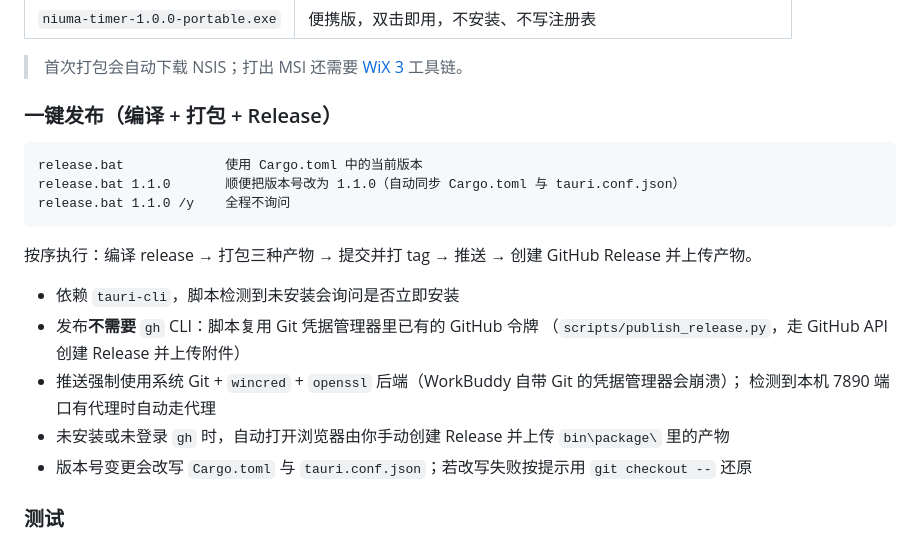
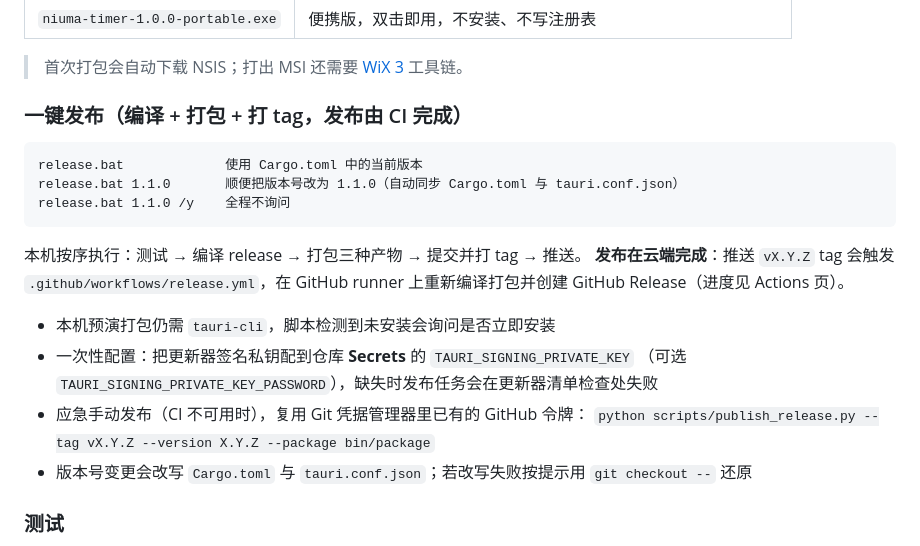
Before and after one commit to wangdxnum1/niuma-timer, a Markdown page: README.zh-CN.md, the part around the change. Drawn GitHub-style.

````diff
--- a/README.zh-CN.md
+++ b/README.zh-CN.md
@@ -130,7 +130,7 @@ build.bat package
 
 > 首次打包会自动下载 NSIS；打出 MSI 还需要 [WiX 3](https://wixtoolset.org/) 工具链。
 
-### 一键发布（编译 + 打包 + Release）
+### 一键发布（编译 + 打包 + 打 tag，发布由 CI 完成）
 
 ```bat
 release.bat             使用 Cargo.toml 中的当前版本
@@ -138,14 +138,15 @@ release.bat 1.1.0       顺便把版本号改为 1.1.0（自动同步 Cargo.toml
 release.bat 1.1.0 /y    全程不询问
 ```
 
-按序执行：编译 release → 打包三种产物 → 提交并打 tag → 推送 → 创建 GitHub Release 并上传产物。
+本机按序执行：测试 → 编译 release → 打包三种产物 → 提交并打 tag → 推送。
+**发布在云端完成**：推送 `vX.Y.Z` tag 会触发 `.github/workflows/release.yml`，在 GitHub
+runner 上重新编译打包并创建 GitHub Release（进度见 Actions 页）。
 
-- 依赖 `tauri-cli`，脚本检测到未安装会询问是否立即安装
-- 发布**不需要** `gh` CLI：脚本复用 Git 凭据管理器里已有的 GitHub 令牌
-  （`scripts/publish_release.py`，走 GitHub API 创建 Release 并上传附件）
-- 推送强制使用系统 Git + `wincred` + `openssl` 后端（WorkBuddy 自带 Git 的凭据管理器会崩溃）；
-  检测到本机 7890 端口有代理时自动走代理
-- 未安装或未登录 `gh` 时，自动打开浏览器由你手动创建 Release 并上传 `bin\package\` 里的产物
+- 本机预演打包仍需 `tauri-cli`，脚本检测到未安装会询问是否立即安装
+- 一次性配置：把更新器签名私钥配到仓库 **Secrets** 的 `TAURI_SIGNING_PRIVATE_KEY`
+  （可选 `TAURI_SIGNING_PRIVATE_KEY_PASSWORD`），缺失时发布任务会在更新器清单检查处失败
+- 应急手动发布（CI 不可用时），复用 Git 凭据管理器里已有的 GitHub 令牌：
+  `python scripts/publish_release.py --tag vX.Y.Z --version X.Y.Z --package bin/package`
 - 版本号变更会改写 `Cargo.toml` 与 `tauri.conf.json`；若改写失败按提示用 `git checkout --` 还原
 
 ### 测试
````
Also changed, not shown: CHANGELOG.md (+7 -0 lines), README.md (+11 -9 lines).
